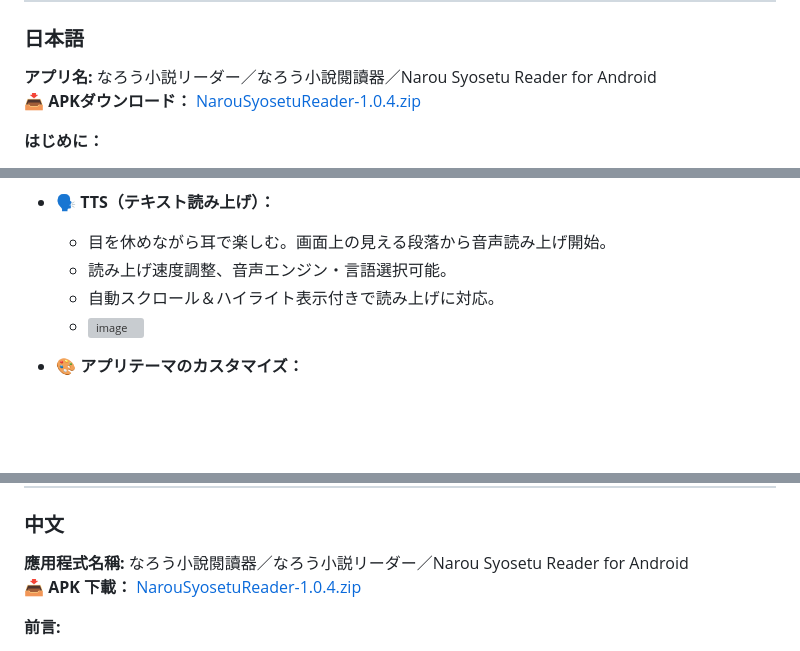
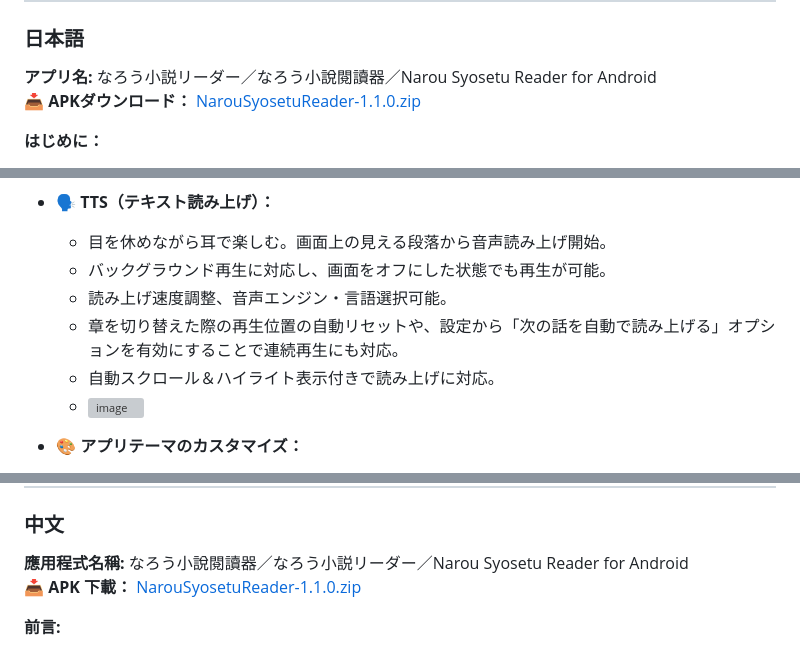
Before and after one commit to avan06/NarouSyosetuReaderForAndroid, a Markdown page: README.md, 3 parts joined by grey strips. Drawn GitHub-style; blank space fills up the shorter version; grey boxes are pictures that could not be loaded.

```diff
--- a/README.md
+++ b/README.md
@@ -7,7 +7,7 @@
 
 
 **アプリ名:** なろう小説リーダー／なろう小說閱讀器／Narou Syosetu Reader for Android
-📥 **APKダウンロード：** [NarouSyosetuReader-1.0.4.zip](https://github.com/avan06/NarouSyosetuReaderForAndroid/releases/download/1.0.4/NarouSyosetuReader-1.0.4.zip)
+📥 **APKダウンロード：** [NarouSyosetuReader-1.1.0.zip](https://github.com/avan06/NarouSyosetuReaderForAndroid/releases/download/1.1.0/NarouSyosetuReader-1.1.0.zip)
 
 **はじめに：**
 
@@ -52,7 +53,9 @@ Androidで「小説家になろう」を読むための「なろう！ビュー
 * 🗣️ **TTS（テキスト読み上げ）：**
 
   * 目を休めながら耳で楽しむ。画面上の見える段落から音声読み上げ開始。
+  * バックグラウンド再生に対応し、画面をオフにした状態でも再生が可能。
   * 読み上げ速度調整、音声エンジン・言語選択可能。
+  * 章を切り替えた際の再生位置の自動リセットや、設定から「次の話を自動で読み上げる」オプションを有効にすることで連続再生にも対応。
   * 自動スクロール＆ハイライト表示付きで読み上げに対応。
   * ![image](https://github.com/user-attachments/assets/bde83601-470e-4bef-99fe-2ca0fa7dfe1f)
 
@@ -96,7 +100,7 @@ Androidで「小説家になろう」を読むための「なろう！ビュー
 ### 中文
 
 **應用程式名稱:** なろう小說閱讀器／なろう小説リーダー／Narou Syosetu Reader for Android
-📥 **APK 下載：** [NarouSyosetuReader-1.0.4.zip](https://github.com/avan06/NarouSyosetuReaderForAndroid/releases/download/1.0.4/NarouSyosetuReader-1.0.4.zip)
+📥 **APK 下載：** [NarouSyosetuReader-1.1.0.zip](https://github.com/avan06/NarouSyosetuReaderForAndroid/releases/download/1.1.0/NarouSyosetuReader-1.1.0.zip)
 
 **前言:**
 
```
Also changed, not shown: other parts of README.md (+21 -4 lines).
